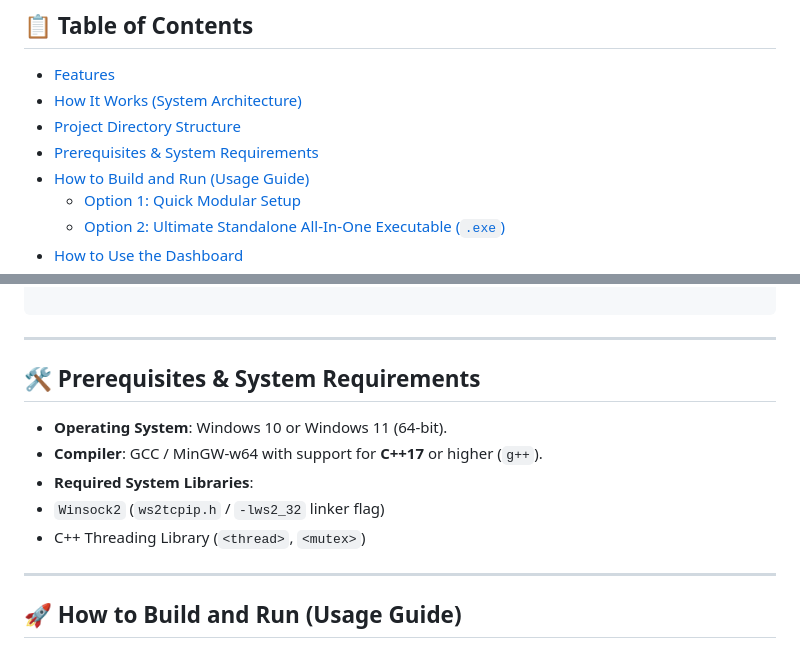
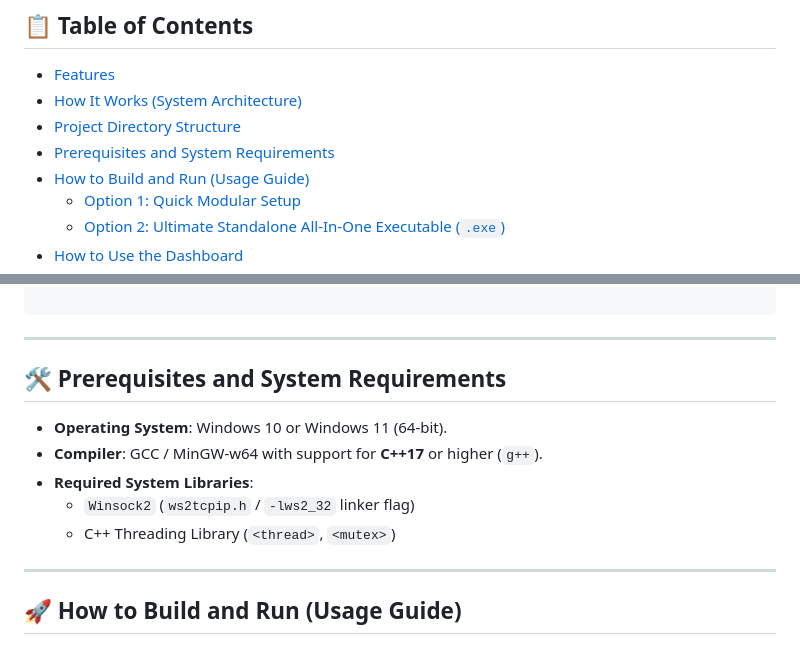
Before and after one commit to Tamim-IT-25028/Project1.2, a Markdown page: README.md, 2 parts joined by grey strips. Rendered like a GitHub page.

Commit message:
Fix heading formatting in README.md

```diff
--- a/README.md
+++ b/README.md
@@ -10,7 +10,7 @@
 - [Features](#-features)
 - [How It Works (System Architecture)](#-how-it-works-system-architecture)
 - [Project Directory Structure](#-project-directory-structure)
-- [Prerequisites & System Requirements](#-prerequisites--system-requirements)
+- [Prerequisites and System Requirements](#-prerequisites-and-system-requirements)
 - [How to Build and Run (Usage Guide)](#-how-to-build-and-run-usage-guide)
   - [Option 1: Quick Modular Setup](#option-1-quick-modular-setup)
   - [Option 2: Ultimate Standalone All-In-One Executable (`.exe`)](#option-2-ultimate-standalone-all-in-one-executable-exe)
@@ -100,16 +100,13 @@ cyber-scan/
 
 ---
 
-## 🛠️ Prerequisites & System Requirements
+## 🛠️ Prerequisites and System Requirements
 
 * **Operating System**: Windows 10 or Windows 11 (64-bit).
 * **Compiler**: GCC / MinGW-w64 with support for **C++17** or higher (`g++`).
 * **Required System Libraries**:
-* `Winsock2` (`ws2tcpip.h` / `-lws2_32` linker flag)
-* C++ Threading Library (`<thread>`, `<mutex>`)
-
-
-
+  * `Winsock2` (`ws2tcpip.h` / `-lws2_32` linker flag)
+  * C++ Threading Library (`<thread>`, `<mutex>`)
 ---
 
 ## 🚀 How to Build and Run (Usage Guide)
```
